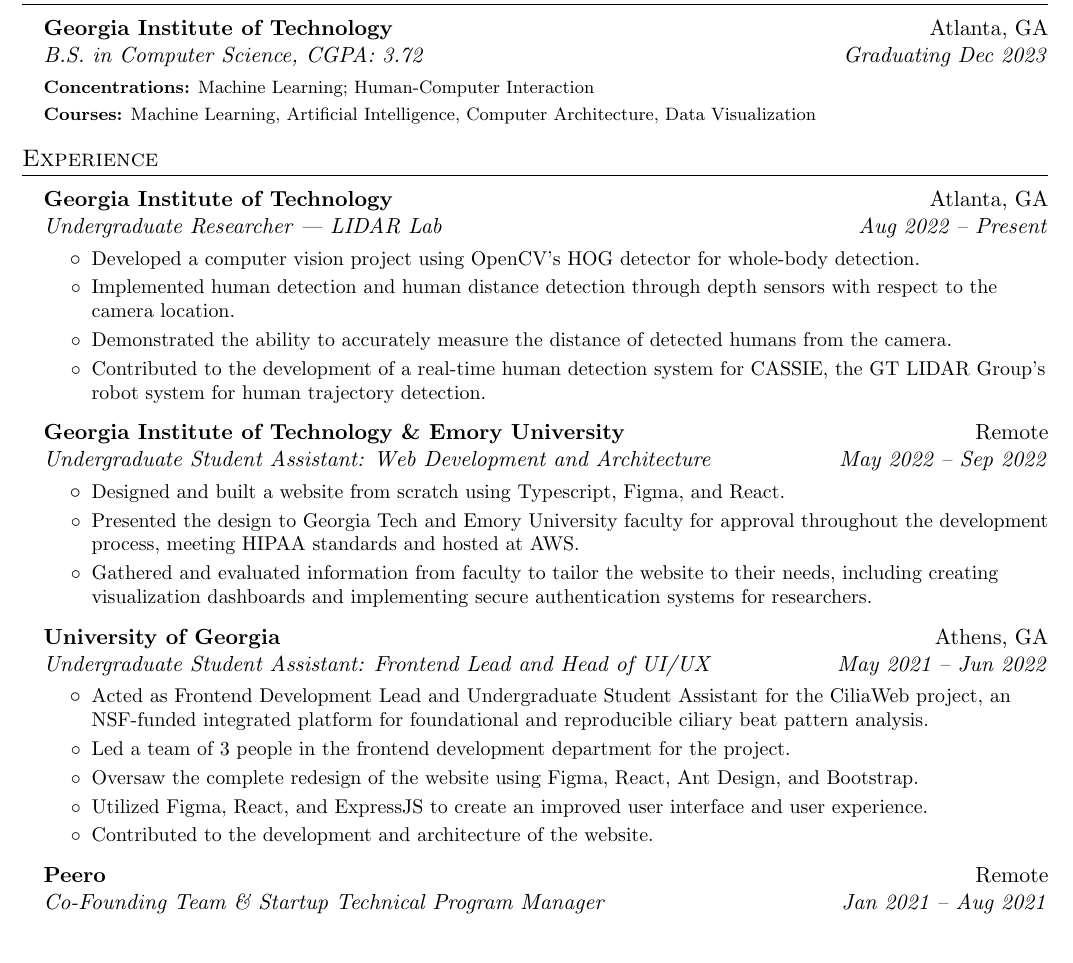
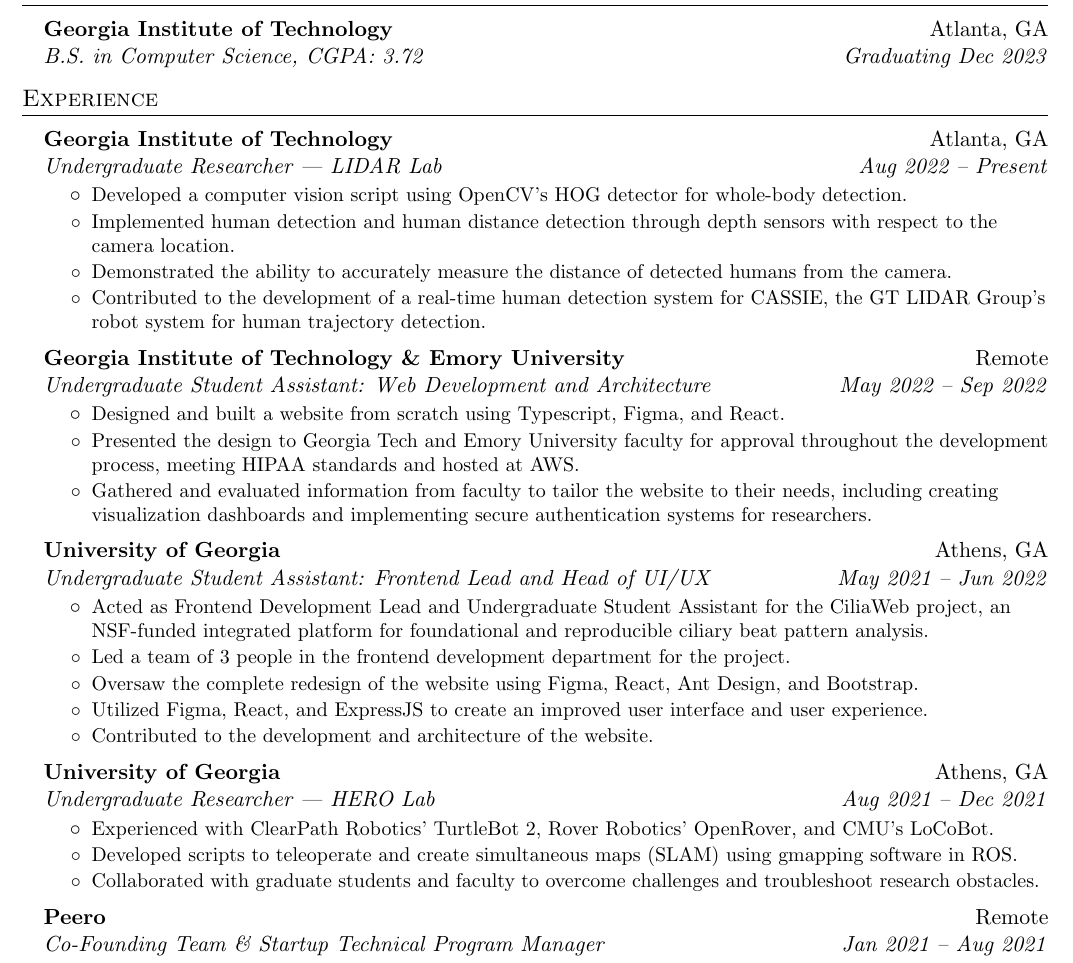
Before and after one commit to johngunerli/resume, a LaTeX document (main.tex): part of the page, cut so that both start at the same text. Compiled offline with pdfLaTeX.

Commit message:
added UGA, HEROLAB

```diff
--- a/main.tex
+++ b/main.tex
@@ -89,27 +89,23 @@
             {B.S. in Computer Science,
                 CGPA: 3.72 }
 			{Graduating Dec 2023}
-			\vspace{-3pt}
-			{\scriptsize { \footnotesize{\newline{}\textbf{Concentrations:}
-				Machine Learning; Human-Computer Interaction
-			}}}
-			{\scriptsize { \footnotesize{\newline{}\textbf{Courses:}
-                Machine Learning, Artificial Intelligence, Computer Architecture, Data Visualization
-			}}}
 	\resumeSubHeadingListEnd
 \section{Experience}
 	\resumeSubHeadingListStart
-      \resumeSubheading
+
+\resumeSubheading
             {Georgia Institute of Technology}
             {Atlanta, GA}
             {Undergraduate Researcher --- LIDAR Lab}
             {Aug 2022 -- Present}
             \resumeItemListStart
-			\resumeItem{Developed a computer vision project using OpenCV's HOG detector for whole-body detection.}
+			\resumeItem{Developed a computer vision script using OpenCV's HOG detector for whole-body detection.}
             \resumeItem{Implemented human detection and human distance detection through depth sensors with respect to the camera location.}
             \resumeItem{Demonstrated the ability to accurately measure the distance of detected humans from the camera.}
             \resumeItem{Contributed to the development of a real-time human detection system for CASSIE, the GT LIDAR Group's robot system for human trajectory detection.}
 		\resumeItemListEnd
+
+
 
 		\resumeSubheading
             {Georgia Institute of Technology \& Emory University}
@@ -136,6 +130,20 @@
 \resumeItem{Utilized Figma, React, and ExpressJS to create an improved user interface and user experience.}
 \resumeItem{Contributed to the development and architecture of the website.}
 		\resumeItemListEnd
+
+
+
+   \resumeSubheading
+            {University of Georgia}
+            {Athens, GA}
+            {Undergraduate Researcher --- HERO Lab}
+            {Aug 2021 -- Dec 2021}
+            \resumeItemListStart
+			\resumeItem{Experienced with ClearPath Robotics' TurtleBot 2, Rover Robotics' OpenRover, and CMU's LoCoBot.}
+            \resumeItem{Developed scripts to teleoperate and create simultaneous maps (SLAM) using gmapping software in ROS.}
+            \resumeItem{Collaborated with graduate students and faculty to overcome challenges and troubleshoot research obstacles.}
+		\resumeItemListEnd
+
 
      \resumeSubheading
             {Peero}
```
Also changed, not shown: main.tex (4 more changed lines).
